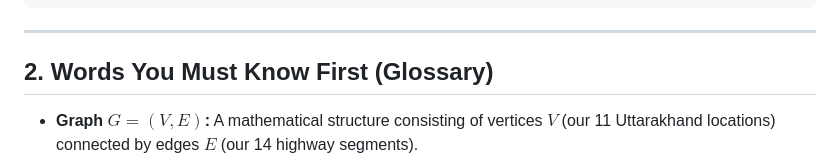
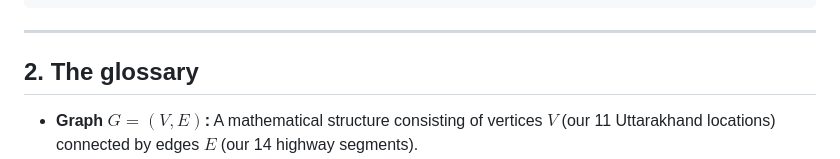
Before and after one commit to SmritiSingh118/SlopeShield, a Markdown page: Phase 2/dsa/MEMBER2.md, the part around the change. Rendered like a GitHub page.

Commit message:
Update section title in MEMBER2.md

```diff
--- a/Phase 2/dsa/MEMBER2.md
+++ b/Phase 2/dsa/MEMBER2.md
@@ -72,7 +72,7 @@ Member 2 acts as the **brain of safe navigation**:
 
 ---
 
-## 2. Words You Must Know First (Glossary)
+## 2. The glossary
 
 - **Graph $G = (V, E)$:** A mathematical structure consisting of vertices $V$ (our 11 Uttarakhand locations) connected by edges $E$ (our 14 highway segments).
 - **Adjacency List:** A memory-efficient graph representation where each vertex stores a list of its directly connected road segments. Storage complexity is $O(V + E)$, far superior to an $O(V^2)$ adjacency matrix for sparse mountain networks.
```
